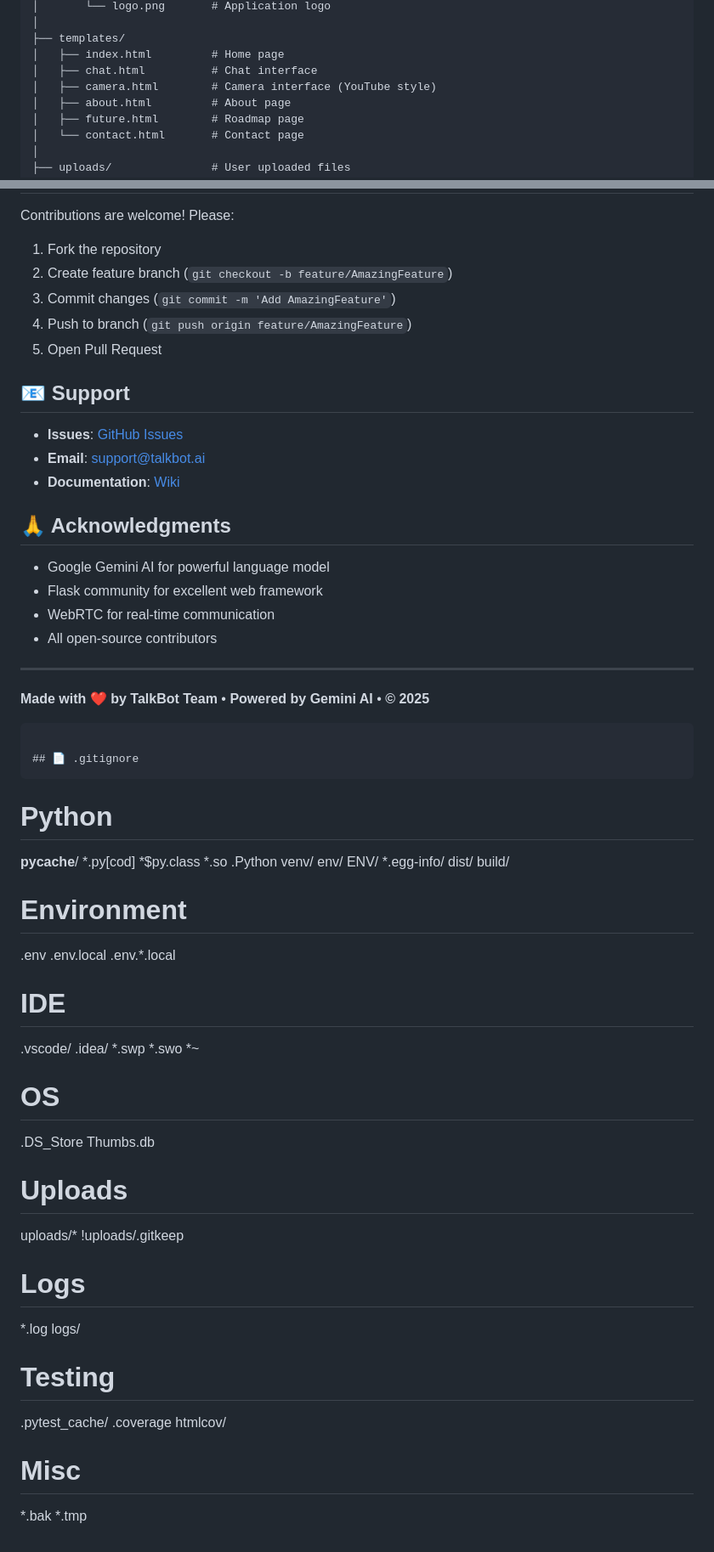
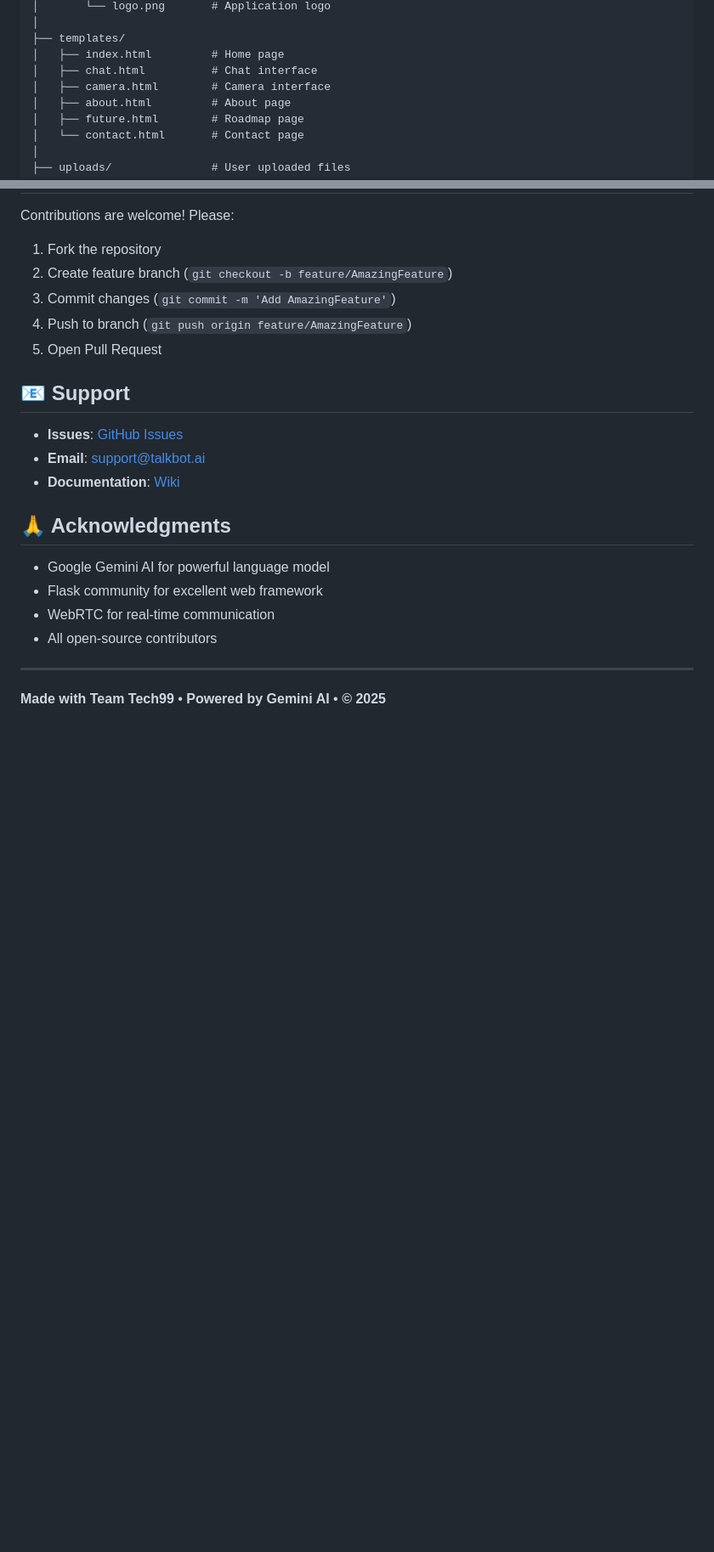
Before and after one commit to TechExpert99/TalkBot, a Markdown page: README.md, 2 parts joined by grey strips. Shown: that part at 85% size. GitHub-like rendering; blank space fills up the shorter version.

````diff
--- a/README.md
+++ b/README.md
@@ -106,7 +106,7 @@ talkbot/
 ├── templates/
 │   ├── index.html         # Home page
 │   ├── chat.html          # Chat interface
-│   ├── camera.html        # Camera interface (YouTube style)
+│   ├── camera.html        # Camera interface
 │   ├── about.html         # About page
 │   ├── future.html        # Roadmap page
 │   └── contact.html       # Contact page
@@ -269,53 +269,4 @@ Contributions are welcome! Please:
 
 ---
 
-**Made with ❤️ by TalkBot Team** • **Powered by Gemini AI** • **© 2025**
-```
-
-## 📄 .gitignore
-```
-# Python
-__pycache__/
-*.py[cod]
-*$py.class
-*.so
-.Python
-venv/
-env/
-ENV/
-*.egg-info/
-dist/
-build/
-
-# Environment
-.env
-.env.local
-.env.*.local
-
-# IDE
-.vscode/
-.idea/
-*.swp
-*.swo
-*~
-
-# OS
-.DS_Store
-Thumbs.db
-
-# Uploads
-uploads/*
-!uploads/.gitkeep
-
-# Logs
-*.log
-logs/
-
-# Testing
-.pytest_cache/
-.coverage
-htmlcov/
-
-# Misc
-*.bak
-*.tmp
+**Made with Team Tech99** • **Powered by Gemini AI** • **© 2025**
````
